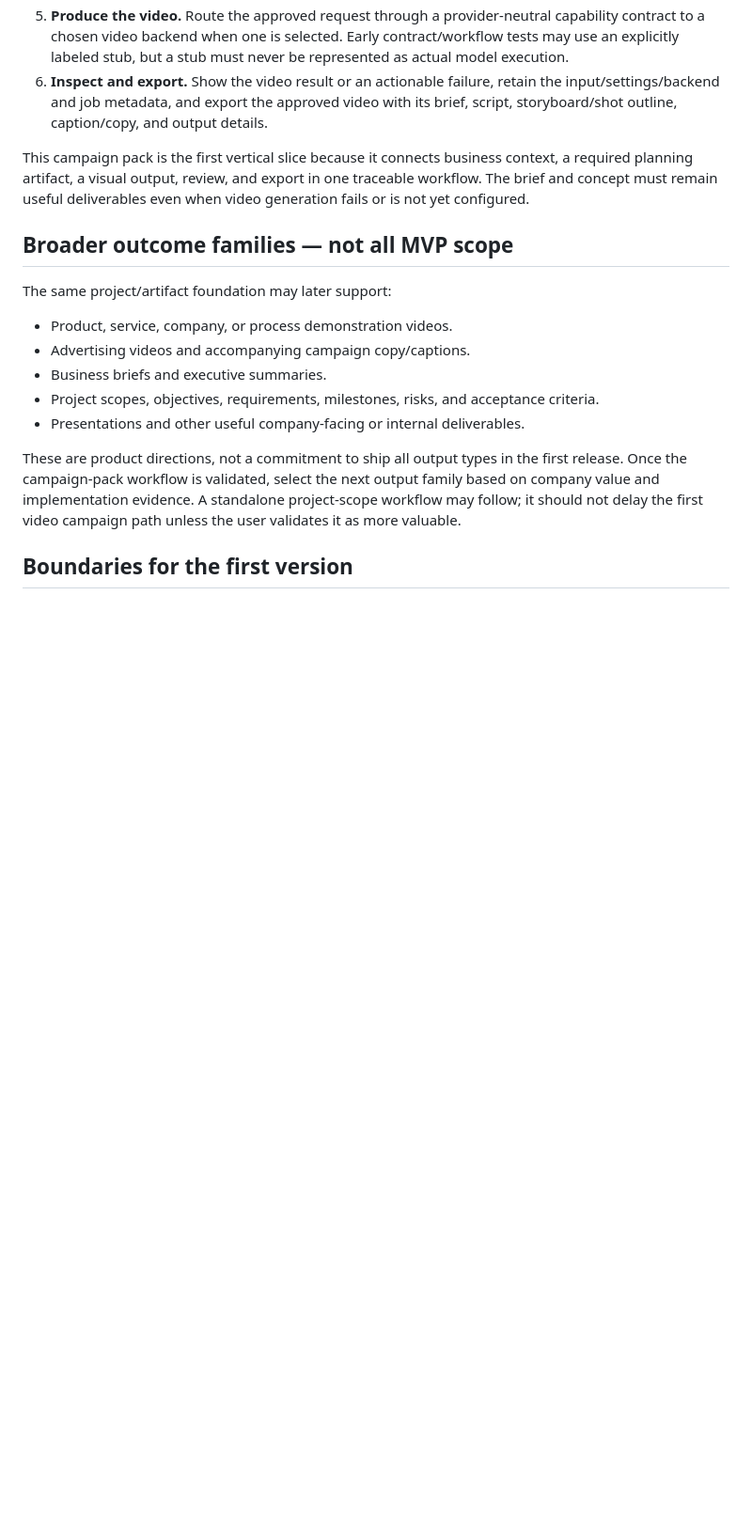
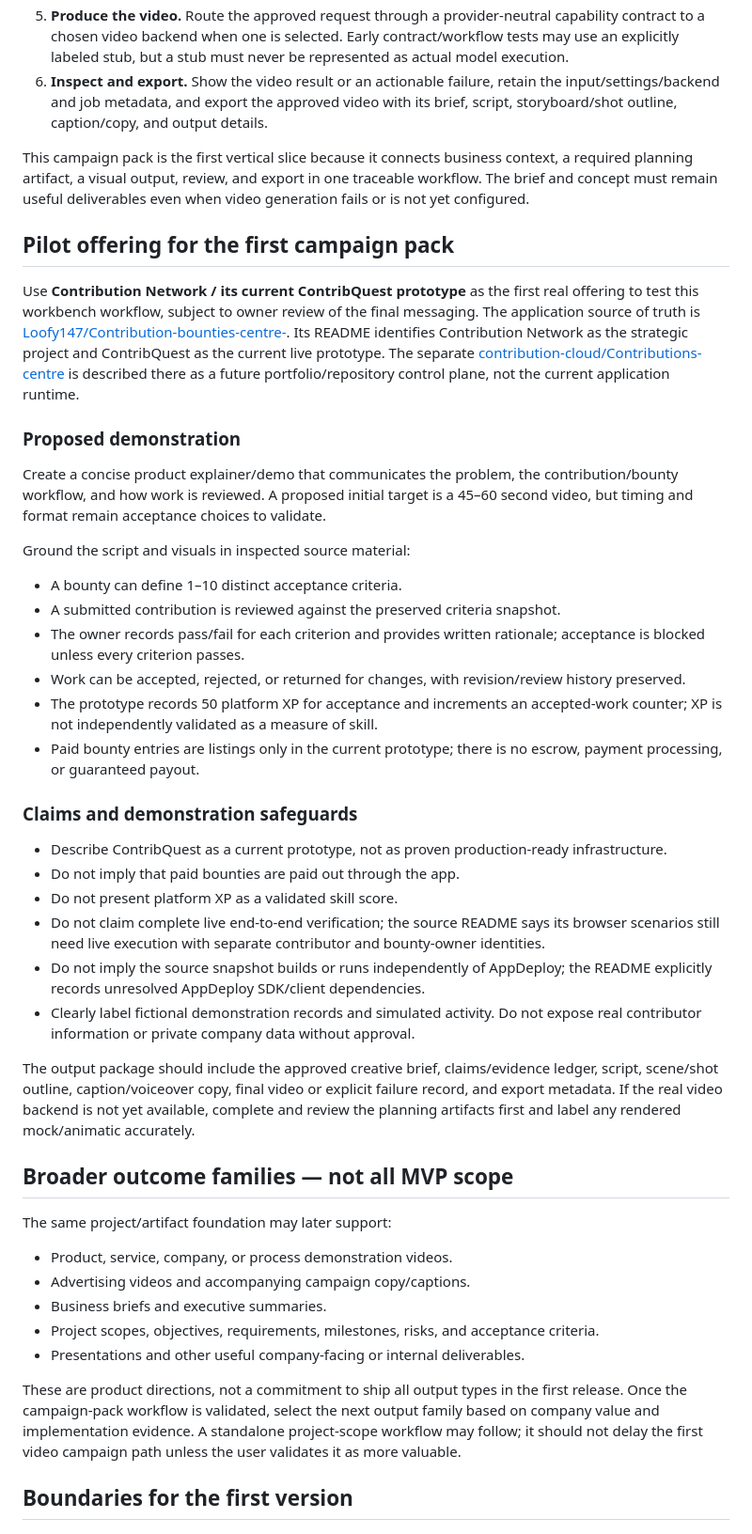
Before and after one commit to Loofy147/video-workbench, a Markdown page: docs/PRODUCT_BRIEF.md, the part around the change. Shown at 94% size. GitHub-like rendering; blank space fills up the shorter version.

Commit message:
docs: ground the first campaign pack in the Contributions offering

```diff
--- a/docs/PRODUCT_BRIEF.md
+++ b/docs/PRODUCT_BRIEF.md
@@ -28,6 +28,33 @@ When the company has a product/service offering, business objective, or initiati
 6. **Inspect and export.** Show the video result or an actionable failure, retain the input/settings/backend and job metadata, and export the approved video with its brief, script, storyboard/shot outline, caption/copy, and output details.
 
 This campaign pack is the first vertical slice because it connects business context, a required planning artifact, a visual output, review, and export in one traceable workflow. The brief and concept must remain useful deliverables even when video generation fails or is not yet configured.
+
+## Pilot offering for the first campaign pack
+
+Use **Contribution Network / its current ContribQuest prototype** as the first real offering to test this workbench workflow, subject to owner review of the final messaging. The application source of truth is [Loofy147/Contribution-bounties-centre-](https://github.com/Loofy147/Contribution-bounties-centre-). Its README identifies Contribution Network as the strategic project and ContribQuest as the current live prototype. The separate [contribution-cloud/Contributions-centre](https://github.com/contribution-cloud/Contributions-centre) is described there as a future portfolio/repository control plane, not the current application runtime.
+
+### Proposed demonstration
+
+Create a concise product explainer/demo that communicates the problem, the contribution/bounty workflow, and how work is reviewed. A proposed initial target is a 45–60 second video, but timing and format remain acceptance choices to validate.
+
+Ground the script and visuals in inspected source material:
+- A bounty can define 1–10 distinct acceptance criteria.
+- A submitted contribution is reviewed against the preserved criteria snapshot.
+- The owner records pass/fail for each criterion and provides written rationale; acceptance is blocked unless every criterion passes.
+- Work can be accepted, rejected, or returned for changes, with revision/review history preserved.
+- The prototype records 50 platform XP for acceptance and increments an accepted-work counter; XP is not independently validated as a measure of skill.
+- Paid bounty entries are listings only in the current prototype; there is no escrow, payment processing, or guaranteed payout.
+
+### Claims and demonstration safeguards
+
+- Describe ContribQuest as a current prototype, not as proven production-ready infrastructure.
+- Do not imply that paid bounties are paid out through the app.
+- Do not present platform XP as a validated skill score.
+- Do not claim complete live end-to-end verification; the source README says its browser scenarios still need live execution with separate contributor and bounty-owner identities.
+- Do not imply the source snapshot builds or runs independently of AppDeploy; the README explicitly records unresolved AppDeploy SDK/client dependencies.
+- Clearly label fictional demonstration records and simulated activity. Do not expose real contributor information or private company data without approval.
+
+The output package should include the approved creative brief, claims/evidence ledger, script, scene/shot outline, caption/voiceover copy, final video or explicit failure record, and export metadata. If the real video backend is not yet available, complete and review the planning artifacts first and label any rendered mock/animatic accurately.
 
 ## Broader outcome families — not all MVP scope
 
```
